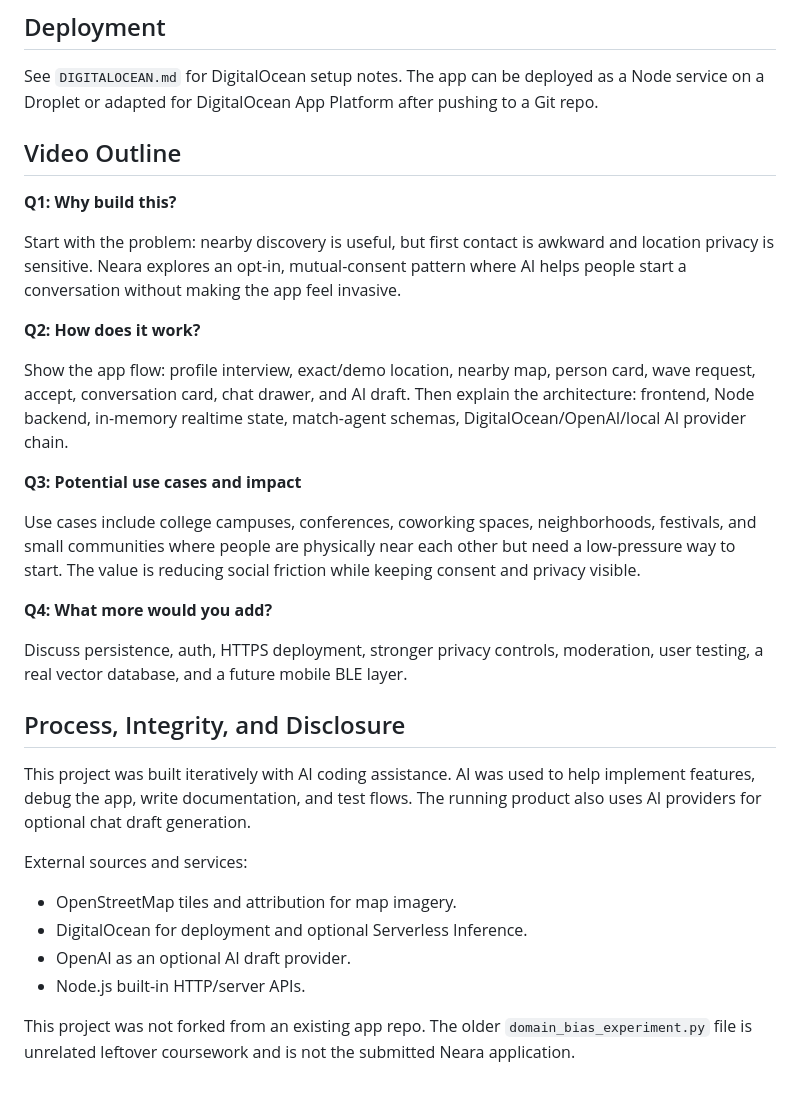
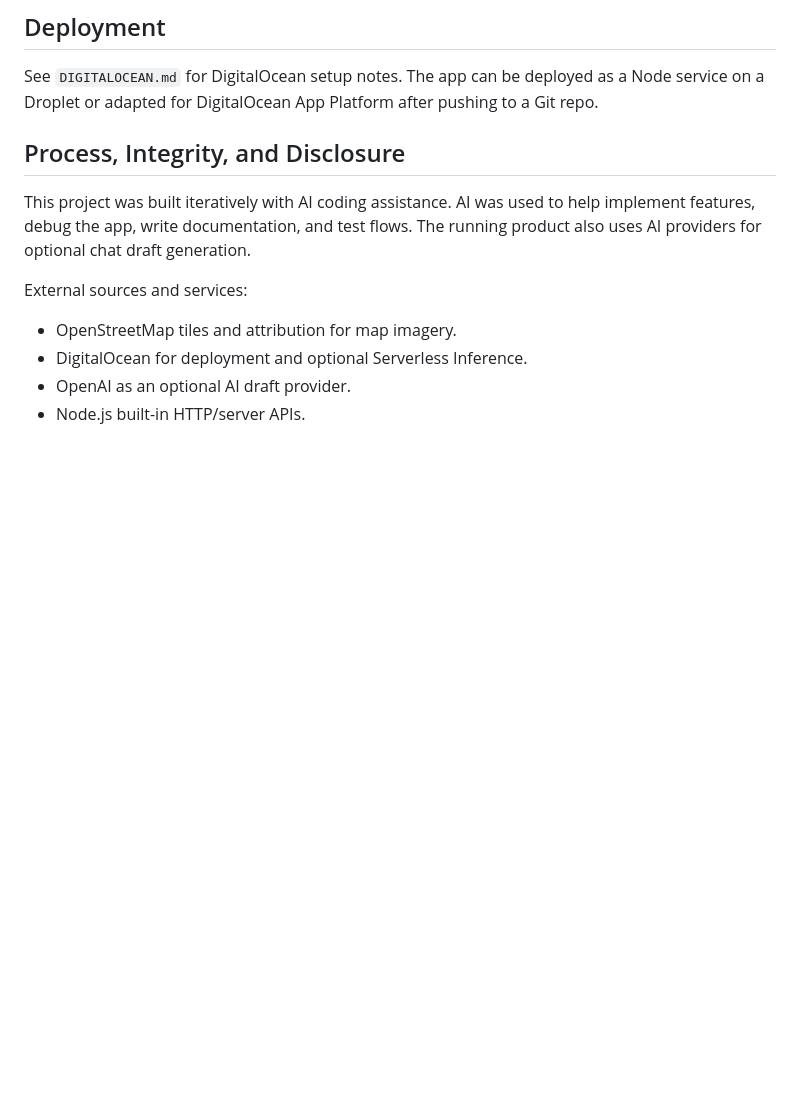
Before and after one commit to coolperson1981/neara-location-chat, a Markdown page: README.md, the part around the change. Rendered like a GitHub page; blank space fills up the shorter version.

```diff
--- a/README.md
+++ b/README.md
@@ -146,23 +146,6 @@ Do not commit API keys or DigitalOcean tokens to the repo.
 
 See `DIGITALOCEAN.md` for DigitalOcean setup notes. The app can be deployed as a Node service on a Droplet or adapted for DigitalOcean App Platform after pushing to a Git repo.
 
-## Video Outline
-
-**Q1: Why build this?**
-
-Start with the problem: nearby discovery is useful, but first contact is awkward and location privacy is sensitive. Neara explores an opt-in, mutual-consent pattern where AI helps people start a conversation without making the app feel invasive.
-
-**Q2: How does it work?**
-
-Show the app flow: profile interview, exact/demo location, nearby map, person card, wave request, accept, conversation card, chat drawer, and AI draft. Then explain the architecture: frontend, Node backend, in-memory realtime state, match-agent schemas, DigitalOcean/OpenAI/local AI provider chain.
-
-**Q3: Potential use cases and impact**
-
-Use cases include college campuses, conferences, coworking spaces, neighborhoods, festivals, and small communities where people are physically near each other but need a low-pressure way to start. The value is reducing social friction while keeping consent and privacy visible.
-
-**Q4: What more would you add?**
-
-Discuss persistence, auth, HTTPS deployment, stronger privacy controls, moderation, user testing, a real vector database, and a future mobile BLE layer.
 
 ## Process, Integrity, and Disclosure
 
@@ -174,5 +157,3 @@ External sources and services:
 - DigitalOcean for deployment and optional Serverless Inference.
 - OpenAI as an optional AI draft provider.
 - Node.js built-in HTTP/server APIs.
-
-This project was not forked from an existing app repo. The older `domain_bias_experiment.py` file is unrelated leftover coursework and is not the submitted Neara application.
```
